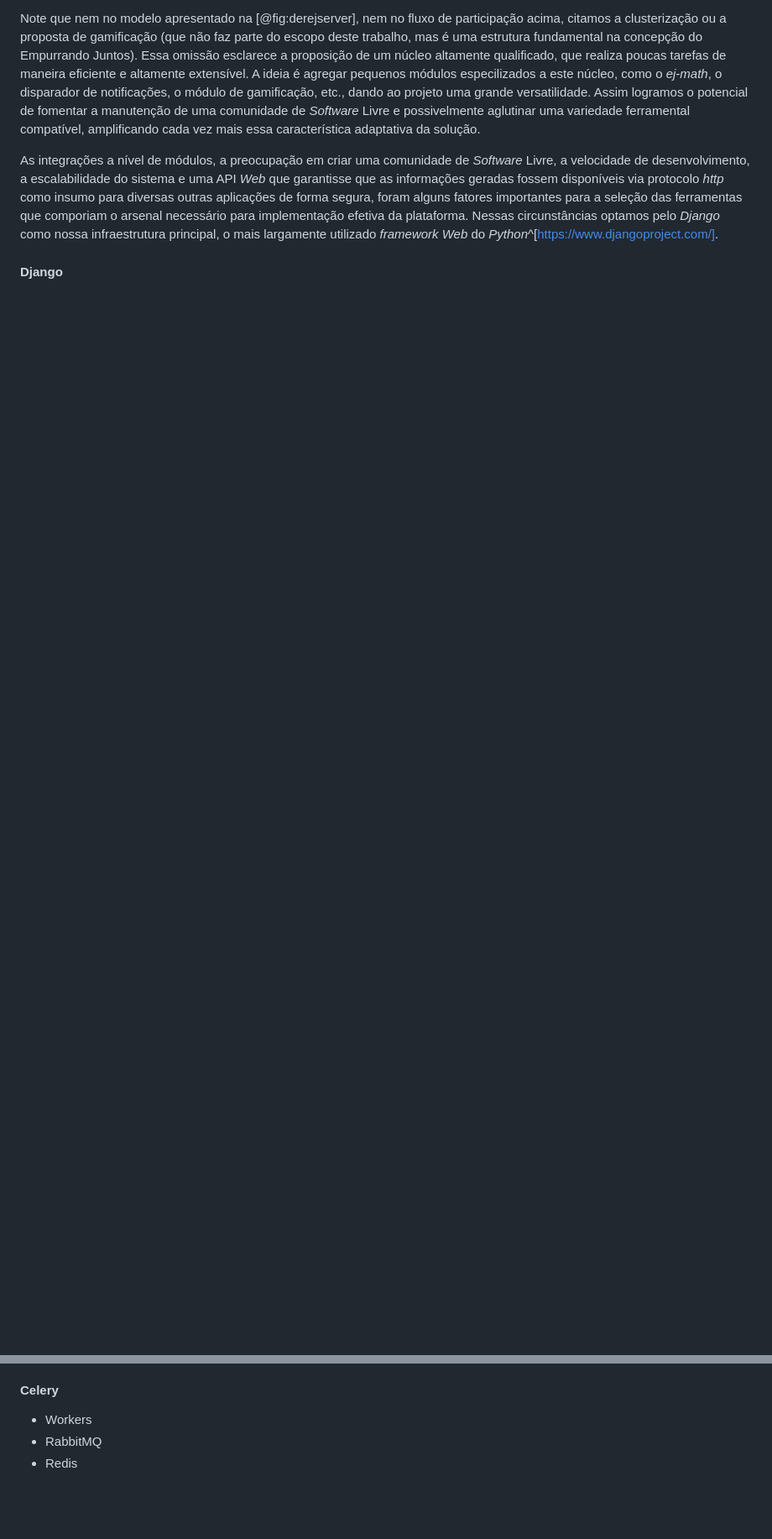
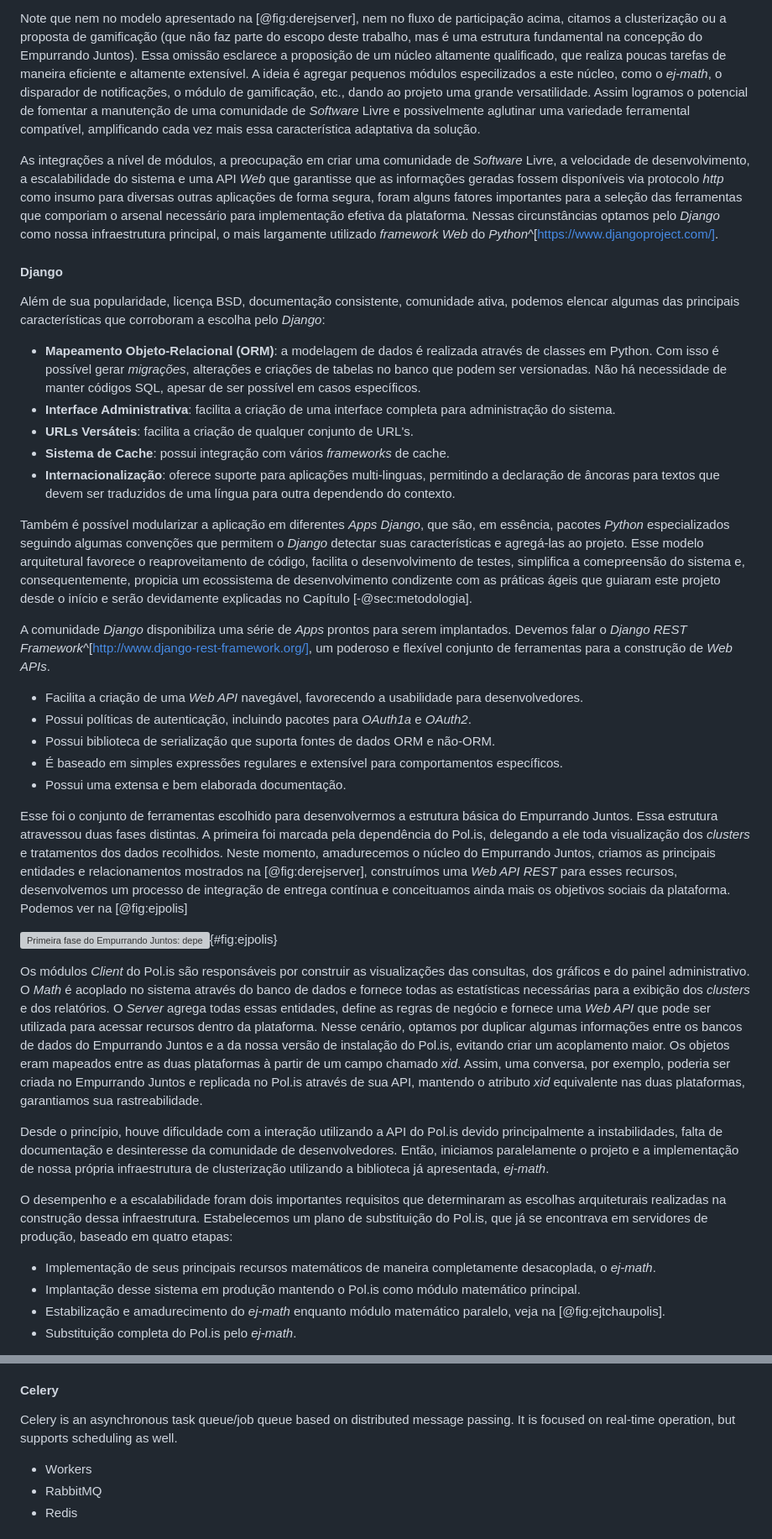
Before and after one commit to luanguimaraesla/unb-tcc, a Markdown page: src/ej.md, 2 parts joined by grey strips. Shown: that part at 84% size. Rendered like a GitHub page; blank space fills up the shorter version; grey boxes are pictures that could not be loaded.

Commit message:
Finish section django

```diff
--- a/src/ej.md
+++ b/src/ej.md
@@ -233,3 +233,36 @@ As integrações a nível de módulos, a preocupação em criar uma comunidade d
 
 #### Django
 
+Além de sua popularidade, licença BSD, documentação consistente, comunidade ativa, podemos elencar algumas das principais características que corroboram a escolha pelo _Django_:
+
+* **Mapeamento Objeto-Relacional (ORM)**: a modelagem de dados é realizada através de classes em Python. Com isso é possível gerar _migrações_, alterações e criações de tabelas no banco que podem ser versionadas. Não há necessidade de manter códigos SQL, apesar de ser possível em casos específicos.
+* **Interface Administrativa**: facilita a criação de uma interface completa para administração do sistema.
+* **URLs Versáteis**: facilita a criação de qualquer conjunto de URL's.
+* **Sistema de Cache**: possui integração com vários _frameworks_ de cache.
+* **Internacionalização**: oferece suporte para aplicações multi-linguas, permitindo a declaração de âncoras para textos que devem ser traduzidos de uma língua para outra dependendo do contexto.
+
+Também é possível modularizar a aplicação em diferentes _Apps Django_, que são, em essência, pacotes _Python_ especializados seguindo algumas convenções que permitem o _Django_ detectar suas características e agregá-las ao projeto. Esse modelo arquitetural favorece o reaproveitamento de código, facilita o desenvolvimento de testes, simplifica a comepreensão do sistema e, consequentemente, propicia um ecossistema de desenvolvimento condizente com as práticas ágeis que guiaram este projeto desde o início e serão devidamente explicadas no Capítulo [-@sec:metodologia].
+
+A comunidade _Django_ disponibiliza uma série de _Apps_ prontos para serem implantados. Devemos falar o _Django REST Framework_^[http://www.django-rest-framework.org/], um poderoso e flexível conjunto de ferramentas para a construção de _Web APIs_.
+
+* Facilita a criação de uma _Web API_ navegável, favorecendo a usabilidade para desenvolvedores.
+* Possui políticas de autenticação, incluindo pacotes para _OAuth1a_ e _OAuth2_.
+* Possui biblioteca de serialização que suporta fontes de dados ORM e não-ORM.
+* É baseado em simples expressões regulares e extensível para comportamentos específicos.
+* Possui uma extensa e bem elaborada documentação.
+
+Esse foi o conjunto de ferramentas escolhido para desenvolvermos a estrutura básica do Empurrando Juntos. Essa estrutura atravessou duas fases distintas. A primeira foi marcada pela dependência do Pol.is, delegando a ele toda visualização dos _clusters_ e tratamentos dos dados recolhidos. Neste momento, amadurecemos o núcleo do Empurrando Juntos, criamos as principais entidades e relacionamentos mostrados na [@fig:derejserver], construímos uma _Web API REST_ para esses recursos, desenvolvemos um processo de integração de entrega contínua e conceituamos ainda mais os objetivos sociais da plataforma. Podemos ver na [@fig:ejpolis]
+
+![Primeira fase do Empurrando Juntos: dependência do Pol.is](images/ej/ejpolis.png){#fig:ejpolis}
+
+Os módulos _Client_ do Pol.is são responsáveis por construir as visualizações das consultas, dos gráficos e do painel administrativo. O _Math_ é acoplado no sistema através do banco de dados e fornece todas as estatísticas necessárias para a exibição dos _clusters_ e dos relatórios. O _Server_ agrega todas essas entidades, define as regras de negócio e fornece uma _Web API_ que pode ser utilizada para acessar recursos dentro da plataforma. Nesse cenário, optamos por duplicar algumas informações entre os bancos de dados do Empurrando Juntos e a da nossa versão de instalação do Pol.is, evitando criar um acoplamento maior. Os objetos eram mapeados entre as duas plataformas à partir de um campo chamado _xid_. Assim, uma conversa, por exemplo, poderia ser criada no Empurrando Juntos e replicada no Pol.is através de sua API, mantendo o atributo _xid_ equivalente nas duas plataformas, garantiamos sua rastreabilidade.
+
+Desde o princípio, houve dificuldade com a interação utilizando a API do Pol.is devido principalmente a instabilidades, falta de documentação e desinteresse da comunidade de desenvolvedores. Então, iniciamos paralelamente o projeto e a implementação de nossa própria infraestrutura de clusterização utilizando a biblioteca já apresentada, _ej-math_.
+
+O desempenho e a escalabilidade foram dois importantes requisitos que determinaram as escolhas arquiteturais realizadas na construção dessa infraestrutura. Estabelecemos um plano de substituição do Pol.is, que já se encontrava em servidores de produção, baseado em quatro etapas:
+
+* Implementação de seus principais recursos matemáticos de maneira completamente desacoplada, o _ej-math_.
+* Implantação desse sistema em produção mantendo o Pol.is como módulo matemático principal.
+* Estabilização e amadurecimento do _ej-math_ enquanto módulo matemático paralelo, veja na [@fig:ejtchaupolis].
+* Substituição completa do Pol.is pelo _ej-math_.
+
@@ -236,4 +273,5 @@ As integrações a nível de módulos, a preocupação em criar uma comunidade d
 #### Celery
+Celery is an asynchronous task queue/job queue based on distributed message passing. It is focused on real-time operation, but supports scheduling as well.
 * Workers
 * RabbitMQ
 * Redis
```
Also changed, not shown: other parts of src/ej.md (+5 -1 lines), images/ej/ejpolis.png (added), images/ej/ejtchaupolis.png (added), 2 other files.
